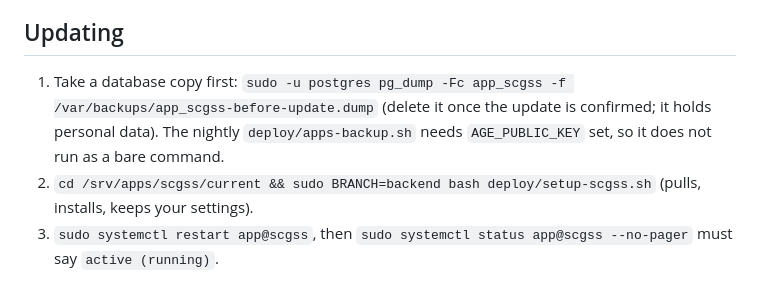
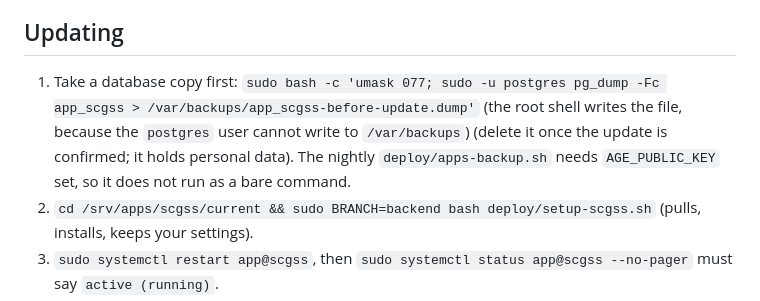
Before and after one commit to zefanonuevo/ccs-scgss, a Markdown page: docs/DEPLOY.md, the part around the change. Drawn GitHub-style.

Commit message:
Docs: fix pre-update pg_dump permission
Co-Authored-By: Claude Sonnet 5.5 <noreply@anthropic.com>

```diff
--- a/docs/DEPLOY.md
+++ b/docs/DEPLOY.md
@@ -78,7 +78,7 @@ Applications cannot be submitted until the Dean, Associate Dean and the chair of
 - Privacy (v1.0): the form shows the new notice; a submitted application records the notice version; opening an uploaded file adds a `file_view` row in the access log (`node users.js audit 10`); renaming a program to `.pdf` is refused; an email ends with the applicant, reference, event, status and the confidentiality line.
 
 ## Updating
-1. Take a database copy first: `sudo -u postgres pg_dump -Fc app_scgss -f /var/backups/app_scgss-before-update.dump` (delete it once the update is confirmed; it holds personal data). The nightly `deploy/apps-backup.sh` needs `AGE_PUBLIC_KEY` set, so it does not run as a bare command.
+1. Take a database copy first: `sudo bash -c 'umask 077; sudo -u postgres pg_dump -Fc app_scgss > /var/backups/app_scgss-before-update.dump'` (the root shell writes the file, because the `postgres` user cannot write to `/var/backups`) (delete it once the update is confirmed; it holds personal data). The nightly `deploy/apps-backup.sh` needs `AGE_PUBLIC_KEY` set, so it does not run as a bare command.
 2. `cd /srv/apps/scgss/current && sudo BRANCH=backend bash deploy/setup-scgss.sh` (pulls, installs, keeps your settings).
 3. `sudo systemctl restart app@scgss`, then `sudo systemctl status app@scgss --no-pager` must say `active (running)`.
 4. `curl http://<apps-vm-private-ip>:3001/healthz` must print `ok`. Use the private address from `HOST` in `/etc/apps/scgss.env`: the service does not listen on `localhost`, so `curl http://localhost:3001/healthz` is expected to fail.
```
Also changed, not shown: docs/DATABASE.md (+1 -1 lines).
